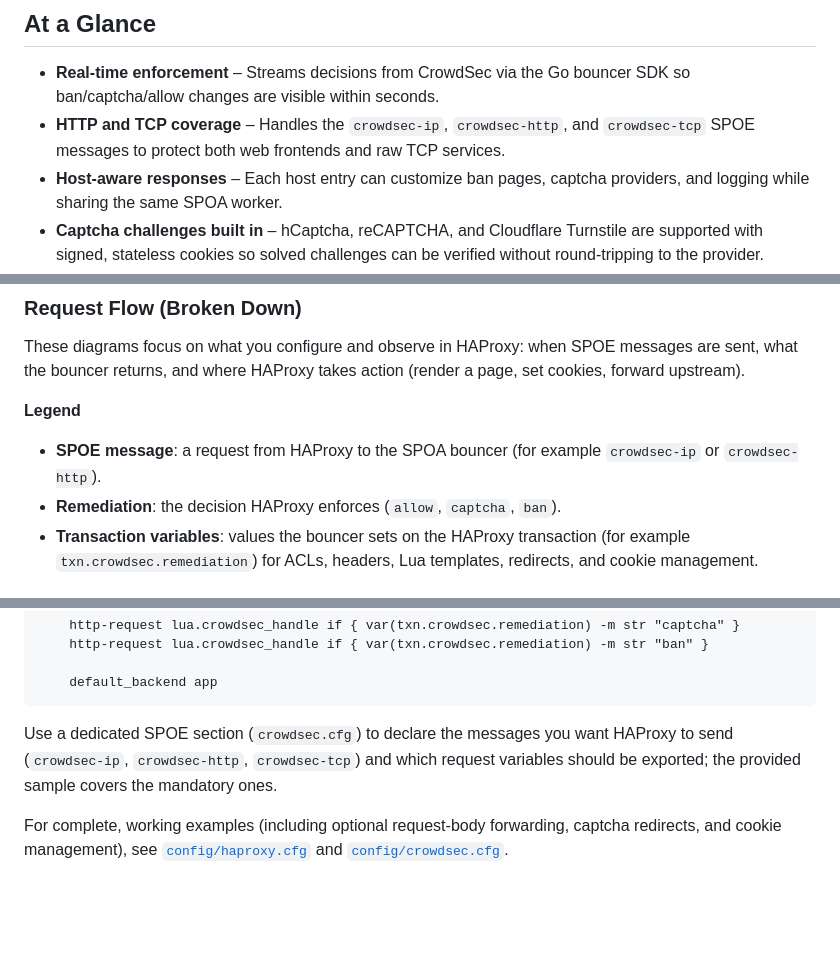
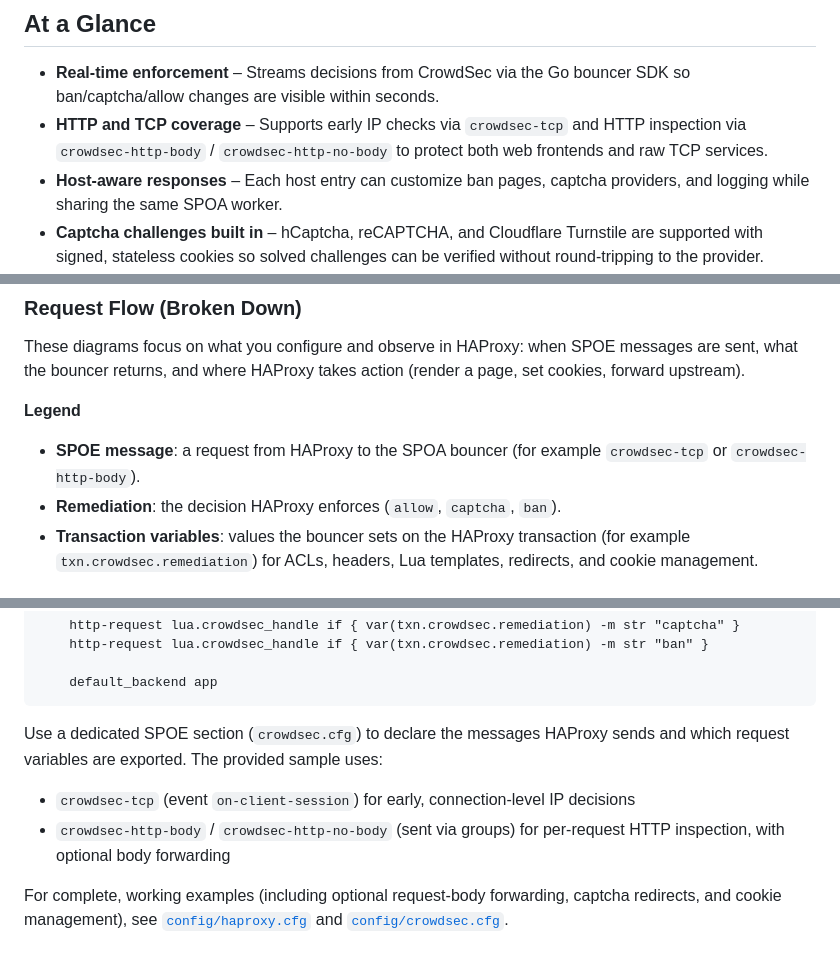
Before and after one commit to crowdsecurity/cs-haproxy-spoa-bouncer, a Markdown page: README.md, 3 parts joined by grey strips. Drawn GitHub-style; blank space fills up the shorter version.

Commit message:
docs: update SPOE message names

````diff
--- a/README.md
+++ b/README.md
@@ -12,7 +12,7 @@ A lightweight Stream Processing Offload Agent (SPOA) that contacts the CrowdSec
 ## At a Glance
 
 - **Real-time enforcement** – Streams decisions from CrowdSec via the Go bouncer SDK so ban/captcha/allow changes are visible within seconds.
-- **HTTP and TCP coverage** – Handles the `crowdsec-ip`, `crowdsec-http`, and `crowdsec-tcp` SPOE messages to protect both web frontends and raw TCP services.
+- **HTTP and TCP coverage** – Supports early IP checks via `crowdsec-tcp` and HTTP inspection via `crowdsec-http-body` / `crowdsec-http-no-body` to protect both web frontends and raw TCP services.
 - **Host-aware responses** – Each host entry can customize ban pages, captcha providers, and logging while sharing the same SPOA worker.
 - **Captcha challenges built in** – hCaptcha, reCAPTCHA, and Cloudflare Turnstile are supported with signed, stateless cookies so solved challenges can be verified without round-tripping to the provider.
 - **Memory-efficient dataset** – IPs live in a lock-free map and CIDRs are stored in a [BART](https://github.com/gaissmai/bart) radix tree, which keeps lookups in the tens of nanoseconds.
@@ -33,7 +33,7 @@ The bouncer is a single binary with three key loops:
 These diagrams focus on what you configure and observe in HAProxy: when SPOE messages are sent, what the bouncer returns, and where HAProxy takes action (render a page, set cookies, forward upstream).
 
 **Legend**
-- **SPOE message**: a request from HAProxy to the SPOA bouncer (for example `crowdsec-ip` or `crowdsec-http`).
+- **SPOE message**: a request from HAProxy to the SPOA bouncer (for example `crowdsec-tcp` or `crowdsec-http-body`).
 - **Remediation**: the decision HAProxy enforces (`allow`, `captcha`, `ban`).
 - **Transaction variables**: values the bouncer sets on the HAProxy transaction (for example `txn.crowdsec.remediation`) for ACLs, headers, Lua templates, redirects, and cookie management.
 
@@ -314,7 +317,9 @@ frontend www
     default_backend app
 ```
 
-Use a dedicated SPOE section (`crowdsec.cfg`) to declare the messages you want HAProxy to send (`crowdsec-ip`, `crowdsec-http`, `crowdsec-tcp`) and which request variables should be exported; the provided sample covers the mandatory ones.
+Use a dedicated SPOE section (`crowdsec.cfg`) to declare the messages HAProxy sends and which request variables are exported. The provided sample uses:
+- `crowdsec-tcp` (event `on-client-session`) for early, connection-level IP decisions
+- `crowdsec-http-body` / `crowdsec-http-no-body` (sent via groups) for per-request HTTP inspection, with optional body forwarding
 
 For complete, working examples (including optional request-body forwarding, captcha redirects, and cookie management), see [`config/haproxy.cfg`](config/haproxy.cfg) and [`config/crowdsec.cfg`](config/crowdsec.cfg).
 
````
Also changed, not shown: other parts of README.md (+26 -23 lines).
